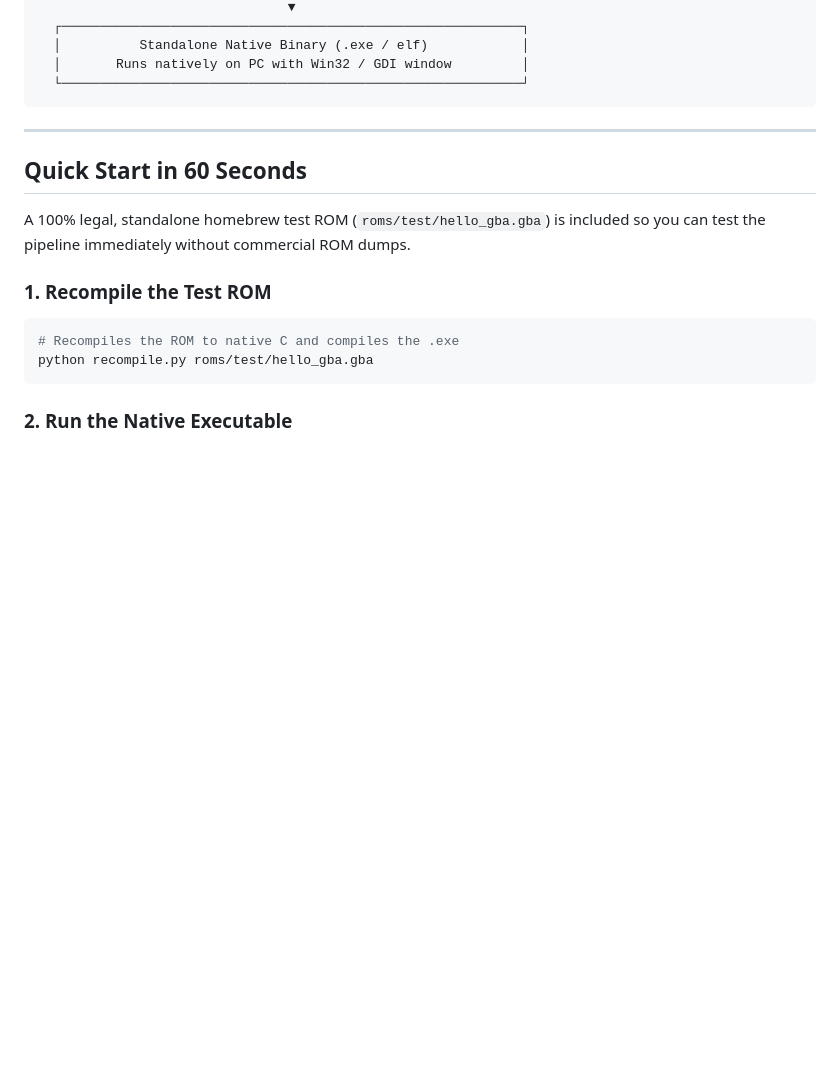
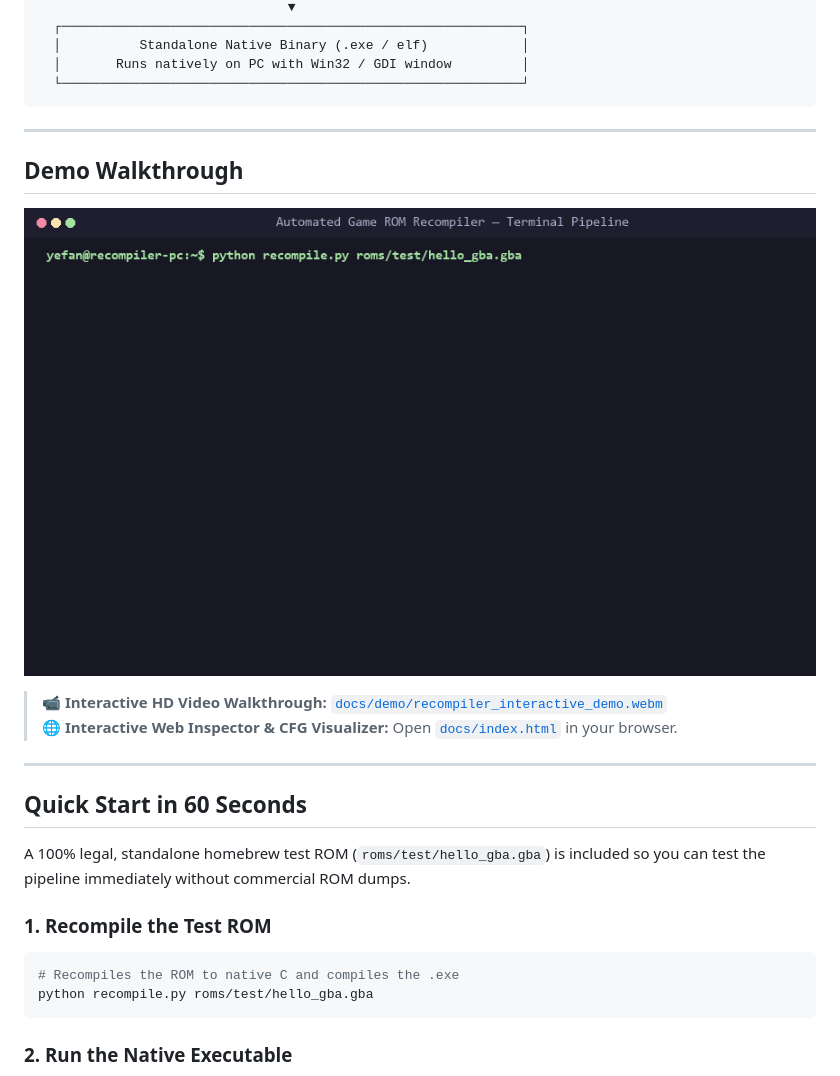
Before and after one commit to yefan911/automated-recompilers, a Markdown page: README.md, the part around the change. Drawn GitHub-style; pictures changed too: docs/demo/recompiler_terminal_walkthrough.gif (added); blank space fills up the shorter version.

````diff
--- a/README.md
+++ b/README.md
@@ -79,6 +79,15 @@ Traditional emulators execute guest console code at runtime using an interpreter
   │       Runs natively on PC with Win32 / GDI window         │
   └───────────────────────────────────────────────────────────┘
 ```
+
+---
+
+## Demo Walkthrough
+
+![Recompiler Pipeline Terminal Walkthrough](docs/demo/recompiler_terminal_walkthrough.gif)
+
+> 📹 **Interactive HD Video Walkthrough:** [`docs/demo/recompiler_interactive_demo.webm`](docs/demo/recompiler_interactive_demo.webm)
+> 🌐 **Interactive Web Inspector & CFG Visualizer:** Open [`docs/index.html`](docs/index.html) in your browser.
 
 ---
 
````
Also changed, not shown: 2 other files.
